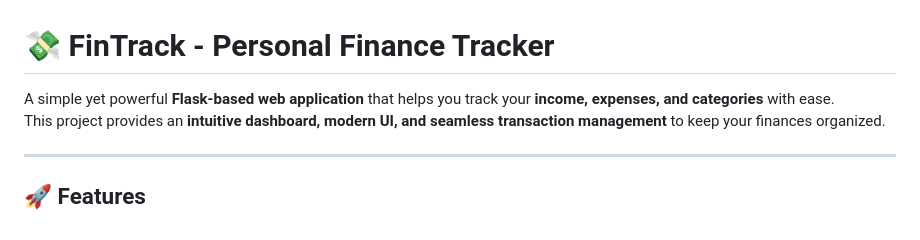
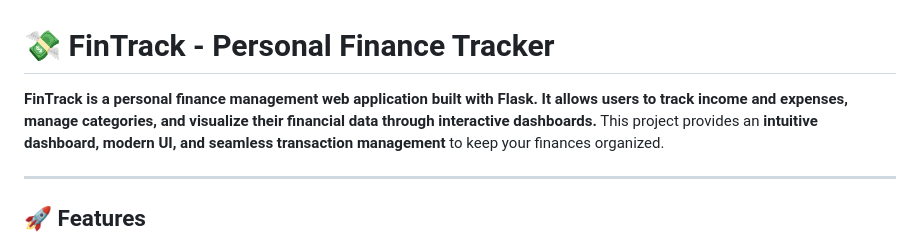
Before and after one commit to Gautham07s/Fintrack, a Markdown page: README.md, the part around the change. GitHub-like rendering.

```diff
--- a/README.md
+++ b/README.md
@@ -1,6 +1,7 @@
 # 💸 FinTrack - Personal Finance Tracker
 
-A simple yet powerful **Flask-based web application** that helps you track your **income, expenses, and categories** with ease.
+**FinTrack is a personal finance management web application built with Flask.**
+**It allows users to track income and expenses, manage categories, and visualize their financial data through interactive dashboards.**
 This project provides an **intuitive dashboard, modern UI, and seamless transaction management** to keep your finances organized.
 
 ---
```
